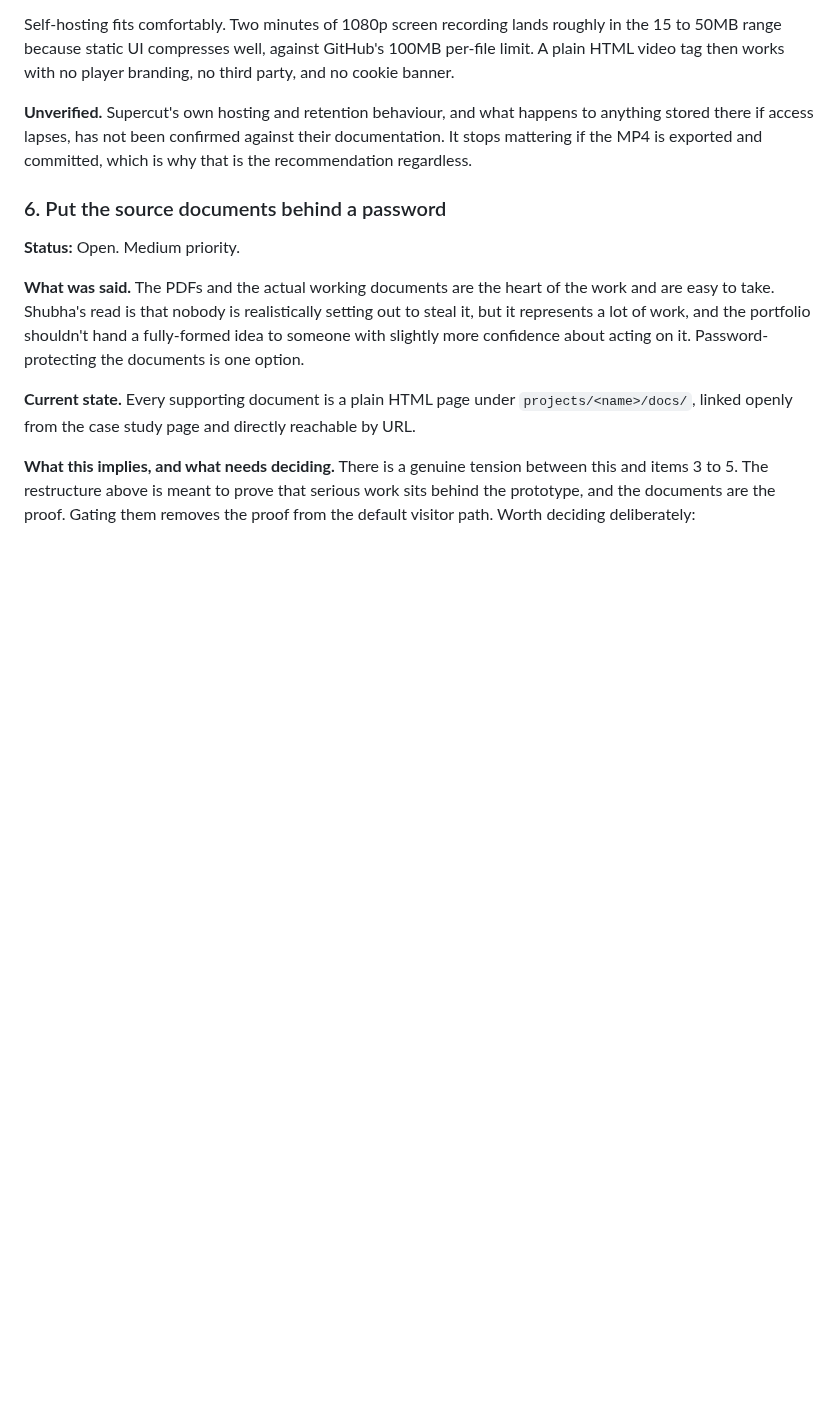
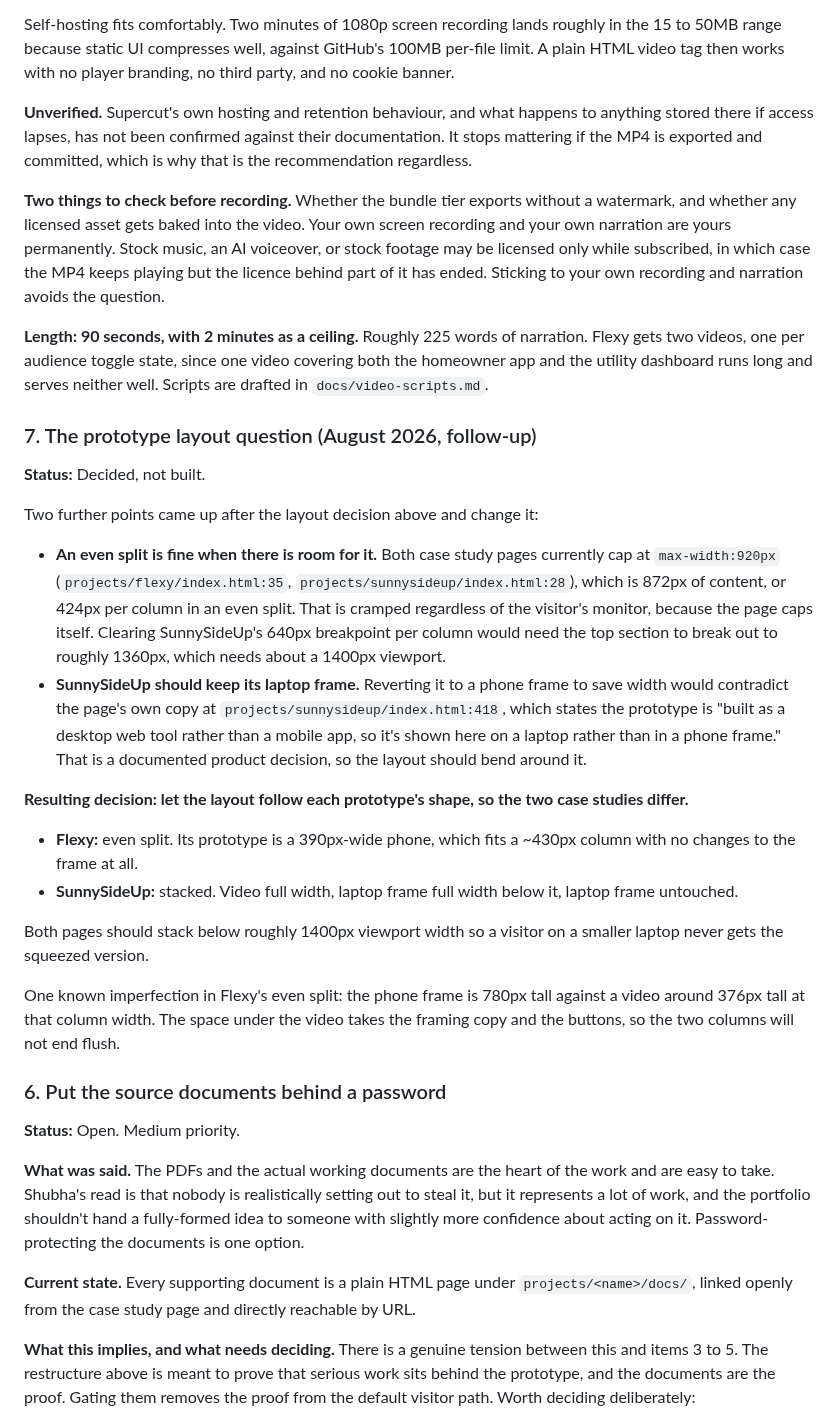
Before and after one commit to spallavi-stack/shubha-pm-portfolio, a Markdown page: docs/portfolio-feedback.md, the part around the change. Drawn GitHub-style; blank space fills up the shorter version.

```diff
--- a/docs/portfolio-feedback.md
+++ b/docs/portfolio-feedback.md
@@ -99,6 +99,28 @@ Self-hosting fits comfortably. Two minutes of 1080p screen recording lands rough
 
 **Unverified.** Supercut's own hosting and retention behaviour, and what happens to anything stored there if access lapses, has not been confirmed against their documentation. It stops mattering if the MP4 is exported and committed, which is why that is the recommendation regardless.
 
+**Two things to check before recording.** Whether the bundle tier exports without a watermark, and whether any licensed asset gets baked into the video. Your own screen recording and your own narration are yours permanently. Stock music, an AI voiceover, or stock footage may be licensed only while subscribed, in which case the MP4 keeps playing but the licence behind part of it has ended. Sticking to your own recording and narration avoids the question.
+
+**Length: 90 seconds, with 2 minutes as a ceiling.** Roughly 225 words of narration. Flexy gets two videos, one per audience toggle state, since one video covering both the homeowner app and the utility dashboard runs long and serves neither well. Scripts are drafted in `docs/video-scripts.md`.
+
+### 7. The prototype layout question (August 2026, follow-up)
+
+**Status:** Decided, not built.
+
+Two further points came up after the layout decision above and change it:
+
+- **An even split is fine when there is room for it.** Both case study pages currently cap at `max-width:920px` (`projects/flexy/index.html:35`, `projects/sunnysideup/index.html:28`), which is 872px of content, or 424px per column in an even split. That is cramped regardless of the visitor's monitor, because the page caps itself. Clearing SunnySideUp's 640px breakpoint per column would need the top section to break out to roughly 1360px, which needs about a 1400px viewport.
+- **SunnySideUp should keep its laptop frame.** Reverting it to a phone frame to save width would contradict the page's own copy at `projects/sunnysideup/index.html:418`, which states the prototype is "built as a desktop web tool rather than a mobile app, so it's shown here on a laptop rather than in a phone frame." That is a documented product decision, so the layout should bend around it.
+
+**Resulting decision: let the layout follow each prototype's shape, so the two case studies differ.**
+
+- **Flexy:** even split. Its prototype is a 390px-wide phone, which fits a ~430px column with no changes to the frame at all.
+- **SunnySideUp:** stacked. Video full width, laptop frame full width below it, laptop frame untouched.
+
+Both pages should stack below roughly 1400px viewport width so a visitor on a smaller laptop never gets the squeezed version.
+
+One known imperfection in Flexy's even split: the phone frame is 780px tall against a video around 376px tall at that column width. The space under the video takes the framing copy and the buttons, so the two columns will not end flush.
+
 ### 6. Put the source documents behind a password
 
 **Status:** Open. Medium priority.
```
Also changed, not shown: CLAUDE.md (+2 -1 lines), docs/video-scripts.md (added, +135 -0 lines).
